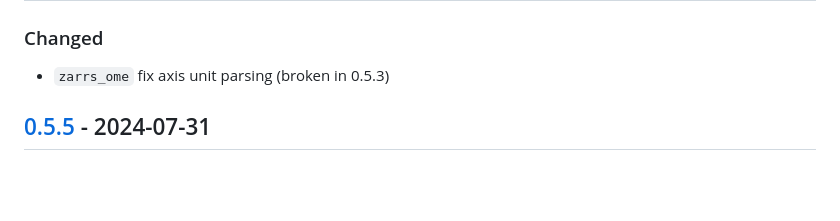
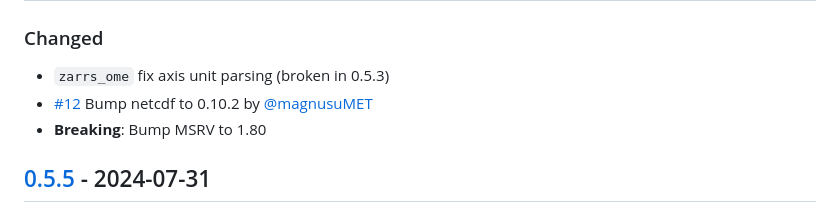
Before and after one commit to LDeakin/zarrs_tools, a Markdown page: CHANGELOG.md, the part around the change printed below. Drawn GitHub-style; blank space fills up the shorter version.

Commit message:
Update changelog

```diff
--- a/CHANGELOG.md
+++ b/CHANGELOG.md
@@ -9,6 +9,8 @@ and this project adheres to [Semantic Versioning](https://semver.org/spec/v2.0.0
 
 ### Changed
  - `zarrs_ome` fix axis unit parsing (broken in 0.5.3)
+ - [#12](https://github.com/LDeakin/zarrs_tools/pull/12) Bump netcdf to 0.10.2 by [@magnusuMET]
+ - **Breaking**: Bump MSRV to 1.80
 
 ## [0.5.5] - 2024-07-31
 
```
Also changed, not shown: other parts of CHANGELOG.md (+2 -0 lines).
